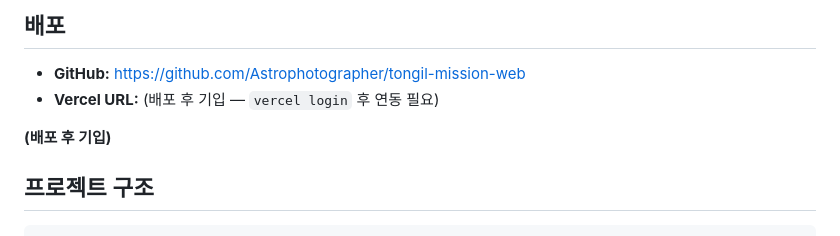
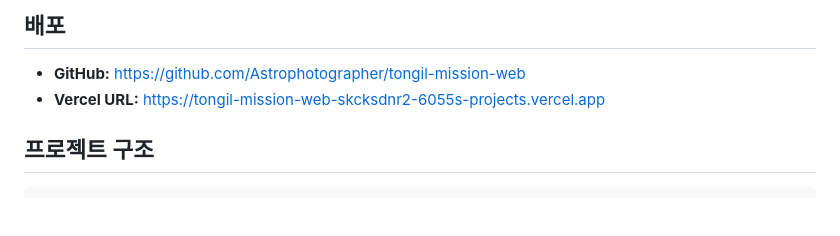
Before and after one commit to Astrophotographer/tongil-mission-web, a Markdown page: README.md, the part around the change. GitHub-like rendering; blank space fills up the shorter version.

Commit message:
docs: set live production Vercel URL
Co-authored-by: Cursor <cursoragent@cursor.com>

```diff
--- a/README.md
+++ b/README.md
@@ -64,9 +64,8 @@ Vercel 프로젝트 설정 또는 로컬 `.env`에만 값을 넣습니다. READM
 ## 배포
 
 - **GitHub:** https://github.com/Astrophotographer/tongil-mission-web
-- **Vercel URL:** (배포 후 기입 — `vercel login` 후 연동 필요)
+- **Vercel URL:** https://tongil-mission-web-skcksdnr2-6055s-projects.vercel.app
 
-**(배포 후 기입)**
 
 ## 프로젝트 구조
 
```
